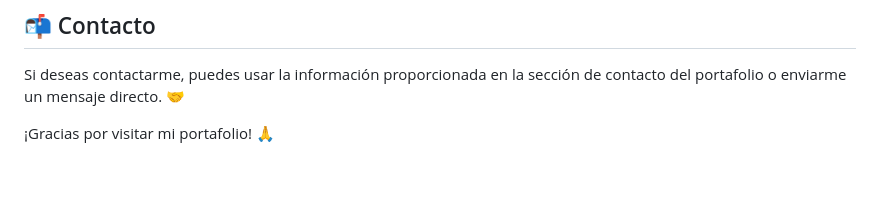
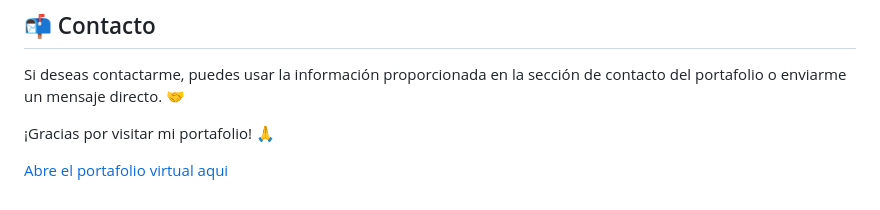
Before and after one commit to melokaso1/mi_portafolio, a Markdown page: README.md, the part around the change. GitHub-like rendering; blank space fills up the shorter version.

```diff
--- a/README.md
+++ b/README.md
@@ -82,3 +82,5 @@ Incluye un video de presentación personal para conocer más sobre mí. 📹
 Si deseas contactarme, puedes usar la información proporcionada en la sección de contacto del portafolio o enviarme un mensaje directo. 🤝
 
 ¡Gracias por visitar mi portafolio! 🙏
+
+[Abre el portafolio virtual aqui](https://portafolio-melokaso.netlify.app/)
```
